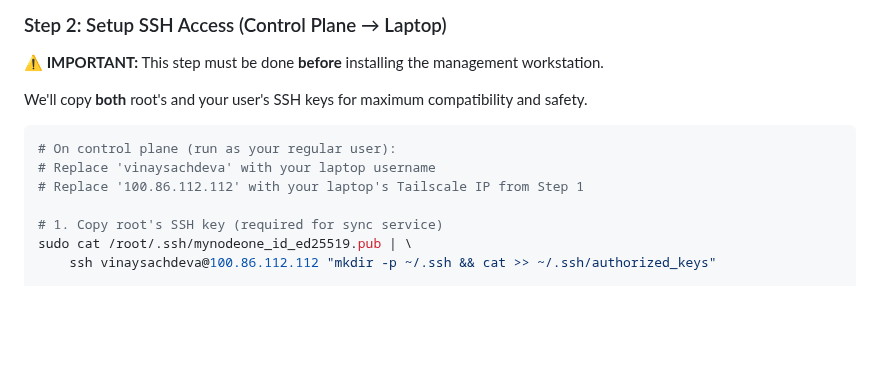
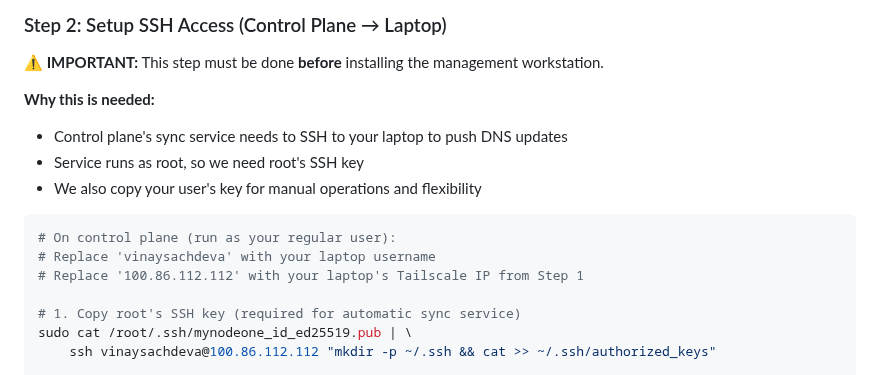
Before and after one commit to vinsac/MyNodeOne, a Markdown page: docs/guides/INSTALLATION.md, the part around one of its changes. Drawn GitHub-style; blank space fills up the shorter version.

````diff
--- a/docs/guides/INSTALLATION.md
+++ b/docs/guides/INSTALLATION.md
@@ -730,14 +652,17 @@ ssh username@laptop-tailscale-ip "echo 'User SSH works!'"
 
 **⚠️ IMPORTANT:** This step must be done **before** installing the management workstation.
 
-We'll copy **both** root's and your user's SSH keys for maximum compatibility and safety.
+**Why this is needed:**
+- Control plane's sync service needs to SSH to your laptop to push DNS updates
+- Service runs as root, so we need root's SSH key
+- We also copy your user's key for manual operations and flexibility
 
 ```bash
 # On control plane (run as your regular user):
 # Replace 'vinaysachdeva' with your laptop username
 # Replace '100.86.112.112' with your laptop's Tailscale IP from Step 1
 
-# 1. Copy root's SSH key (required for sync service)
+# 1. Copy root's SSH key (required for automatic sync service)
 sudo cat /root/.ssh/mynodeone_id_ed25519.pub | \
     ssh vinaysachdeva@100.86.112.112 "mkdir -p ~/.ssh && cat >> ~/.ssh/authorized_keys"
 
````
Also changed, not shown: other parts of docs/guides/INSTALLATION.md (+22 -109 lines).
